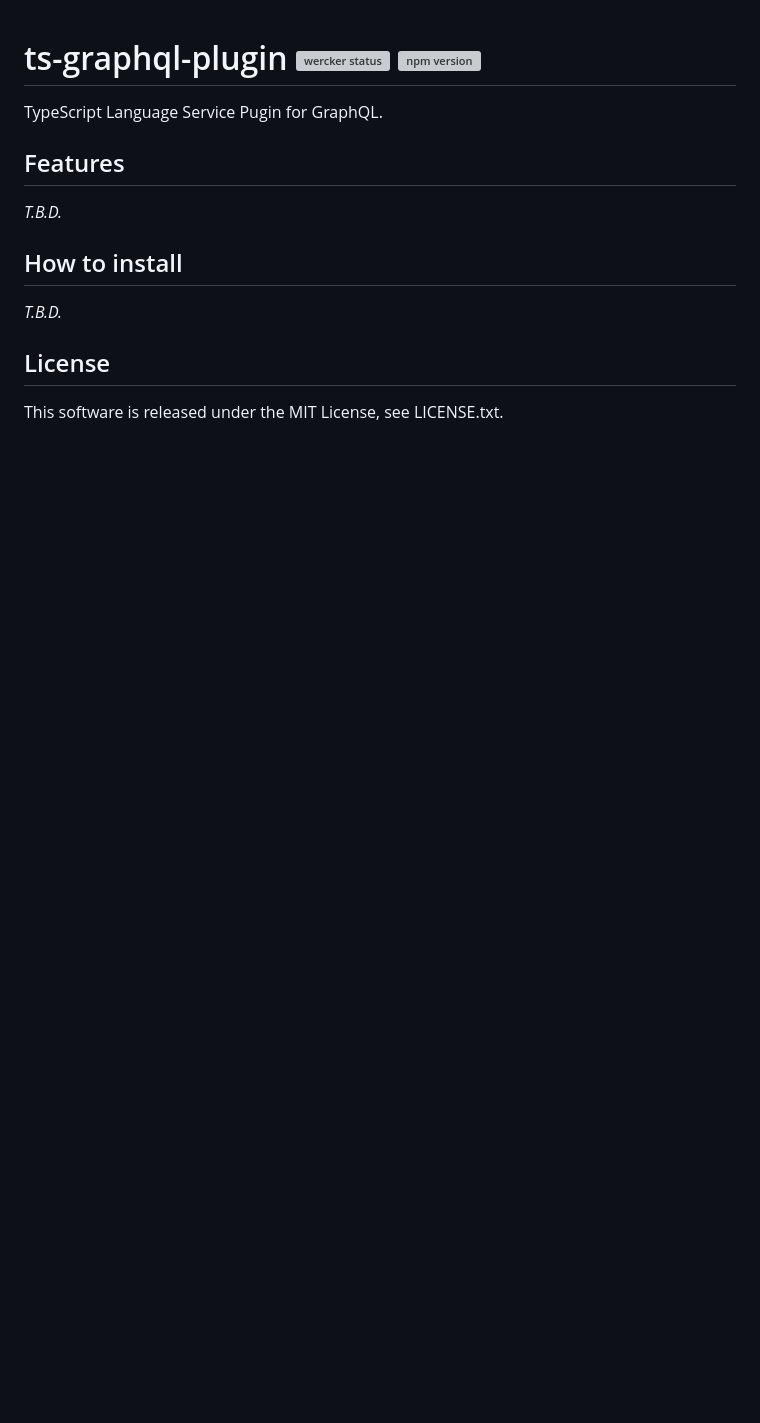
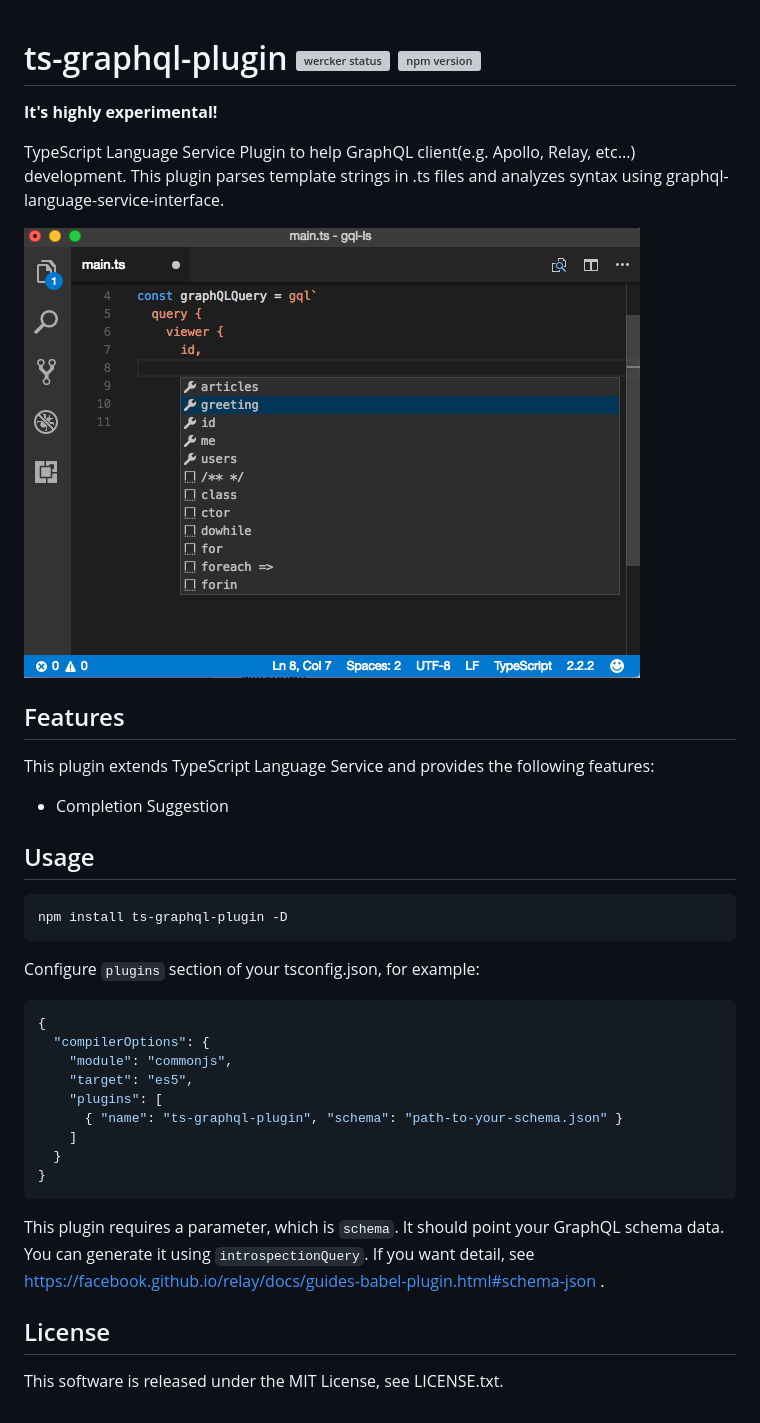
Before and after one commit to Quramy/ts-graphql-plugin, a Markdown page: README.md, the part around the change. GitHub-like rendering; pictures changed too: capture.png (added); blank space fills up the shorter version; grey boxes are pictures that could not be loaded.

Commit message:
Write usage

````diff
--- a/README.md
+++ b/README.md
@@ -1,12 +1,40 @@
 # ts-graphql-plugin [![wercker status](https://app.wercker.com/status/c2528abe2327a0b1dfa007225f2de471/s/master "wercker status")](https://app.wercker.com/project/byKey/c2528abe2327a0b1dfa007225f2de471) [![npm version](https://badge.fury.io/js/ts-graphql-plugin.svg)](https://badge.fury.io/js/ts-graphql-plugin)
 
-TypeScript Language Service Pugin for GraphQL.
+**It's highly experimental!**
+
+TypeScript Language Service Plugin to help GraphQL client(e.g. Apollo, Relay, etc...) development.
+This plugin parses template strings in .ts files and analyzes syntax using graphql-language-service-interface.
+
+![capture](capture.png)
 
 ## Features
-*T.B.D.*
 
-## How to install
-*T.B.D.*
+This plugin extends TypeScript Language Service and provides the following features:
+
+- Completion Suggestion
+
+## Usage
+
+```sh
+npm install ts-graphql-plugin -D
+```
+
+Configure `plugins` section of your tsconfig.json, for example:
+
+```json
+{
+  "compilerOptions": {
+    "module": "commonjs",
+    "target": "es5",
+    "plugins": [
+      { "name": "ts-graphql-plugin", "schema": "path-to-your-schema.json" }
+    ]
+  }
+}
+```
+
+This plugin requires a parameter, which is `schema`. It should point your GraphQL schema data.
+You can generate it using `introspectionQuery`. If you want detail, see https://facebook.github.io/relay/docs/guides-babel-plugin.html#schema-json .
 
 ## License
 This software is released under the MIT License, see LICENSE.txt.
````
